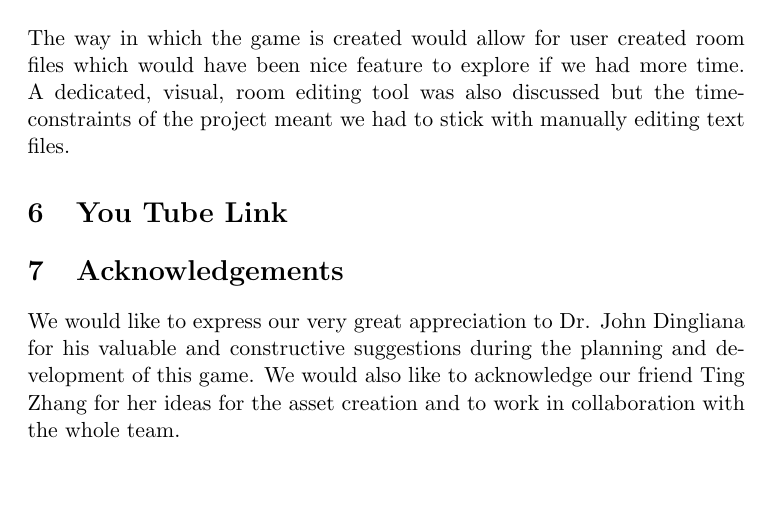
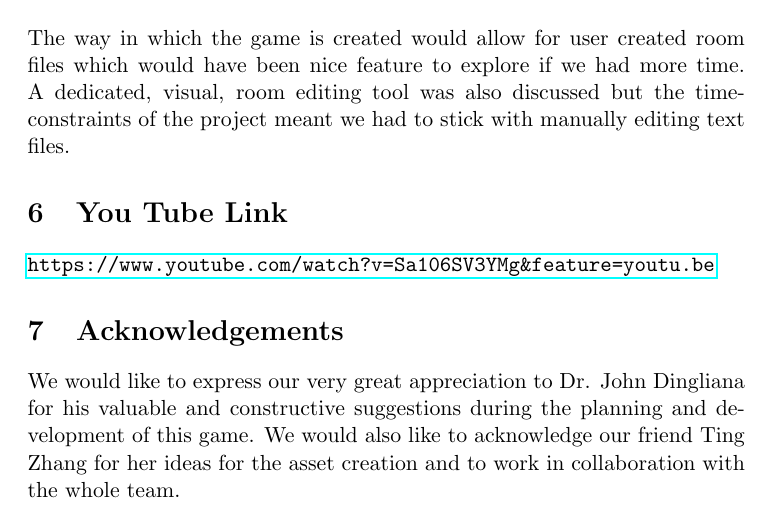
Before and after one commit to IETGroupB/FinalReport, a LaTeX document (Final Report.tex): part of page 7 of 7, cut so that both start at the same text, the shorter picture padded with empty space. Compiled offline with pdfLaTeX.

Commit message:
you tube link

```diff
--- a/Final Report.tex
+++ b/Final Report.tex
@@ -104,6 +104,7 @@ The team has implemented the core game mechanics as planned. Starting from the l
 The way in which the game is created would allow for user created room files which would have been nice feature to explore if we had more time. A dedicated, visual, room editing tool was also discussed but the time-constraints of the project meant we had to stick with manually editing text files.
 
 \section{You Tube Link}
+\url{https://www.youtube.com/watch?v=Sa106SV3YMg&feature=youtu.be}
 
 \section{Acknowledgements}
 We would like to express our very great appreciation to Dr. John Dingliana for his valuable and constructive suggestions during the planning and development of this game. We would also like to acknowledge our friend Ting Zhang for her ideas for the asset creation and to work in collaboration with the whole team.
```
Also changed, not shown: Final Report.pdf, 2 other files.
